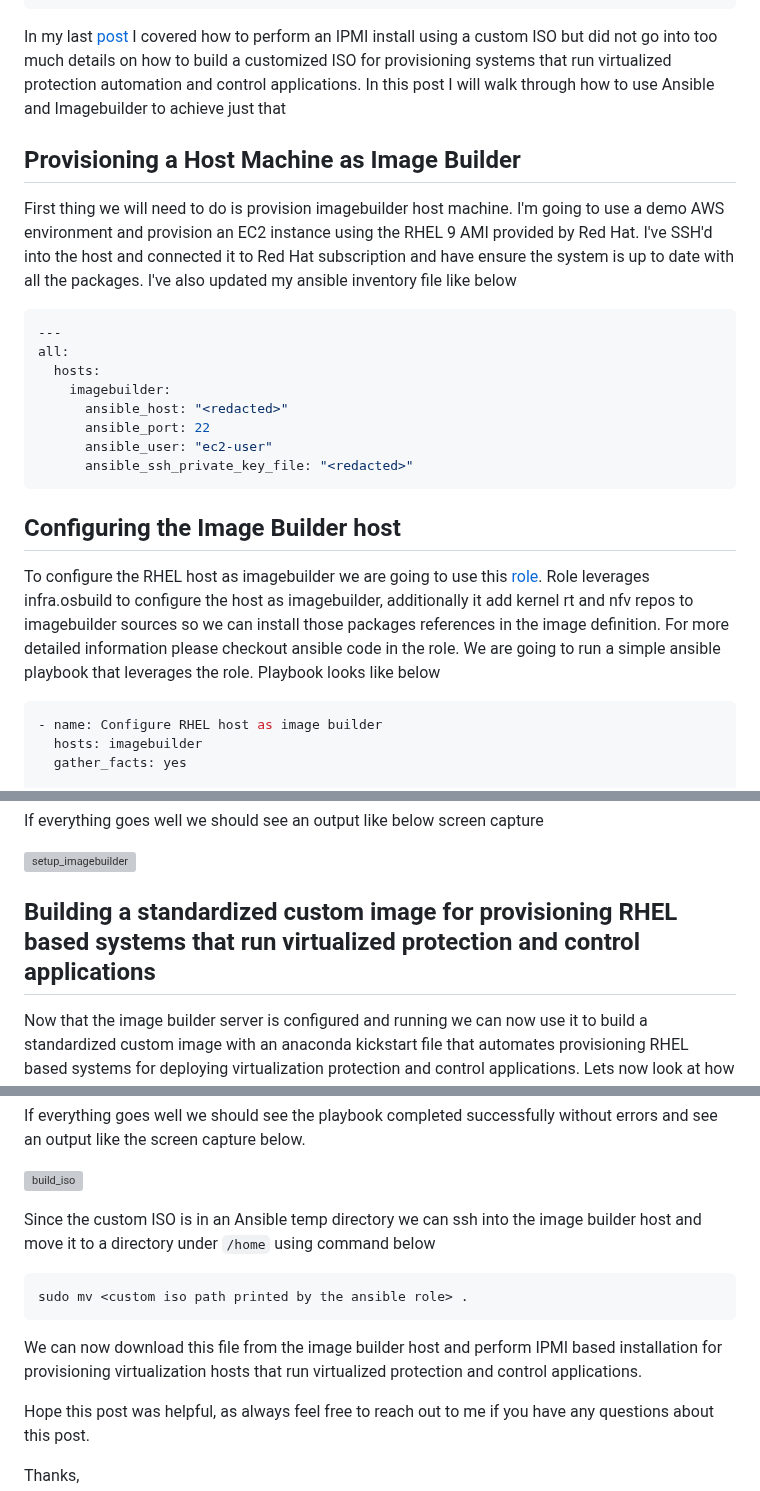
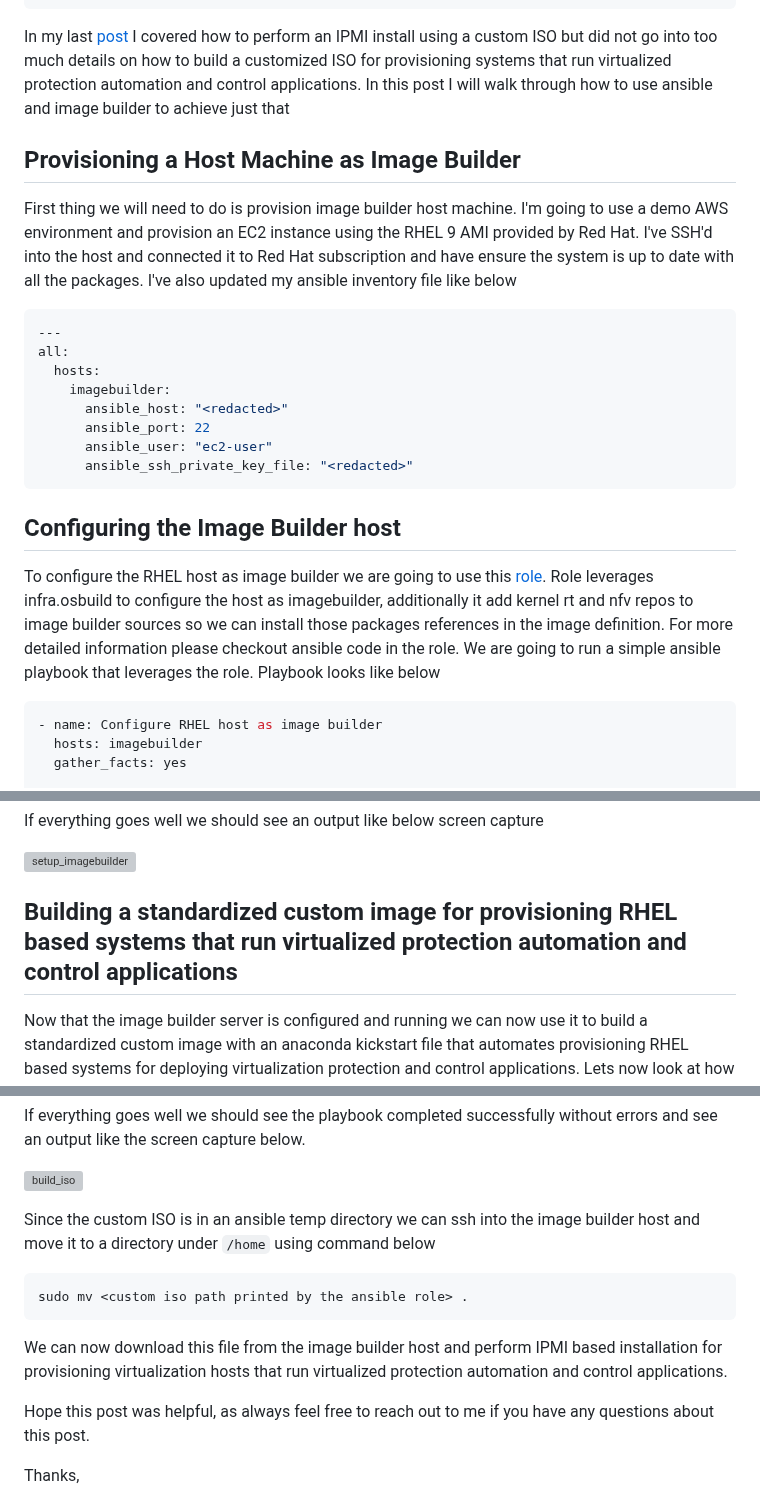
Before and after one commit to rprakashg/blog, a Markdown page: posts/build_iso_images_for_vpac.md, 3 parts joined by grey strips. Drawn GitHub-style; grey boxes are pictures that could not be loaded.

Commit message:
Update post

````diff
--- a/posts/build_iso_images_for_vpac.md
+++ b/posts/build_iso_images_for_vpac.md
@@ -7,10 +7,10 @@ categories: ["RHEL", "linux", "os"]
 tags: ["OS", "RHEL", "Linux", "ImageBuilder"]
 archived: false
 ---
-In my last [post](https://rprakashg.github.io/installing-rhel-using-ipmi/) I covered how to perform an IPMI install using a custom ISO but did not go into too much details on how to build a customized ISO for provisioning systems that run virtualized protection automation and control applications. In this post I will walk through how to use Ansible and Imagebuilder to achieve just that
+In my last [post](https://rprakashg.github.io/installing-rhel-using-ipmi/) I covered how to perform an IPMI install using a custom ISO but did not go into too much details on how to build a customized ISO for provisioning systems that run virtualized protection automation and control applications. In this post I will walk through how to use ansible and image builder to achieve just that
 
 ## Provisioning a Host Machine as Image Builder
-First thing we will need to do is provision imagebuilder host machine. I'm going to use a demo AWS environment and provision an EC2 instance using the RHEL 9 AMI provided by Red Hat. I've SSH'd into the host and connected it to Red Hat subscription and have ensure the system is up to date with all the packages. I've also updated my ansible inventory file like below
+First thing we will need to do is provision image builder host machine. I'm going to use a demo AWS environment and provision an EC2 instance using the RHEL 9 AMI provided by Red Hat. I've SSH'd into the host and connected it to Red Hat subscription and have ensure the system is up to date with all the packages. I've also updated my ansible inventory file like below
 
 ```yaml
 ---
@@ -24,7 +24,7 @@ all:
 ```
 
 ## Configuring the Image Builder host
-To configure the RHEL host as imagebuilder we are going to use this [role](https://github.com/rprakashg/demos/tree/main/roles/setup_imagebuilder). Role leverages infra.osbuild to configure the host as imagebuilder, additionally it add kernel rt and nfv repos to imagebuilder sources so we can install those packages references in the image definition. For more detailed information please checkout ansible code in the role. We are going to run a simple ansible playbook that leverages the role. Playbook looks like below
+To configure the RHEL host as image builder we are going to use this [role](https://github.com/rprakashg/demos/tree/main/roles/setup_imagebuilder). Role leverages infra.osbuild to configure the host as imagebuilder, additionally it add kernel rt and nfv repos to image builder sources so we can install those packages references in the image definition. For more detailed information please checkout ansible code in the role. We are going to run a simple ansible playbook that leverages the role. Playbook looks like below
 
 ```yaml
 - name: Configure RHEL host as image builder
@@ -53,7 +53,7 @@ If everything goes well we should see an output like below screen capture
 
 ![setup_imagebuilder](../src/images/setup_imagebuilder.jpg)
 
-## Building a standardized custom image for provisioning RHEL based systems that run virtualized protection and control applications
+## Building a standardized custom image for provisioning RHEL based systems that run virtualized protection automation and control applications
 Now that the image builder server is configured and running we can now use it to build a standardized custom image with an anaconda kickstart file that automates provisioning RHEL based systems for deploying virtualization protection and control applications. Lets now look at how we are going to achieve that.
 
 ### Defining a standardized base image
@@ -209,13 +209,13 @@ If everything goes well we should see the playbook completed successfully withou
 
 ![build_iso](../src/images/build_iso.jpg)
 
-Since the custom ISO is in an Ansible temp directory we can ssh into the image builder host and move it to a directory under `/home` using command below
+Since the custom ISO is in an ansible temp directory we can ssh into the image builder host and move it to a directory under `/home` using command below
 
 ```sh
 sudo mv <custom iso path printed by the ansible role> .
 ```
 
-We can now download this file from the image builder host and perform IPMI based installation for provisioning virtualization hosts that run virtualized protection and control applications.
+We can now download this file from the image builder host and perform IPMI based installation for provisioning virtualization hosts that run virtualized protection automation and control applications.
 
 Hope this post was helpful, as always feel free to reach out to me if you have any questions about this post.
 
````
